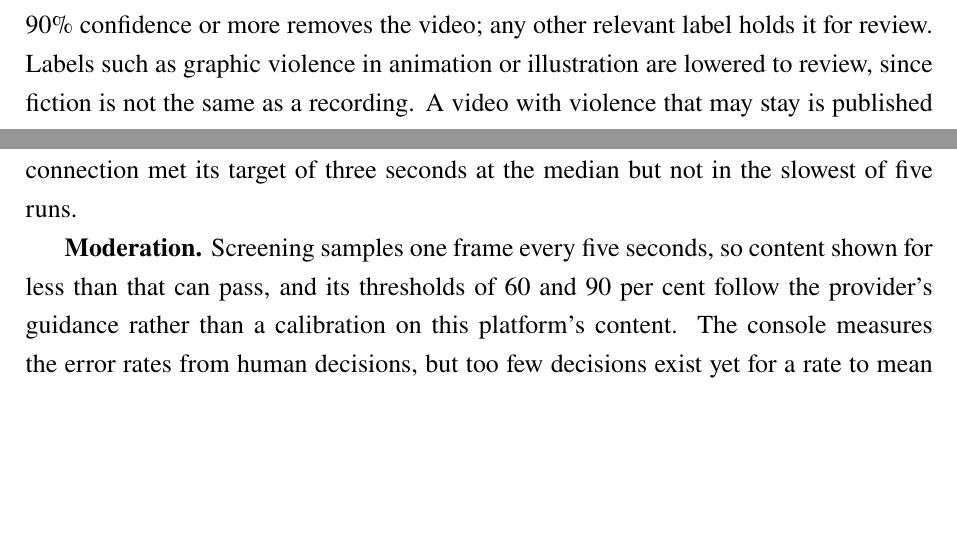
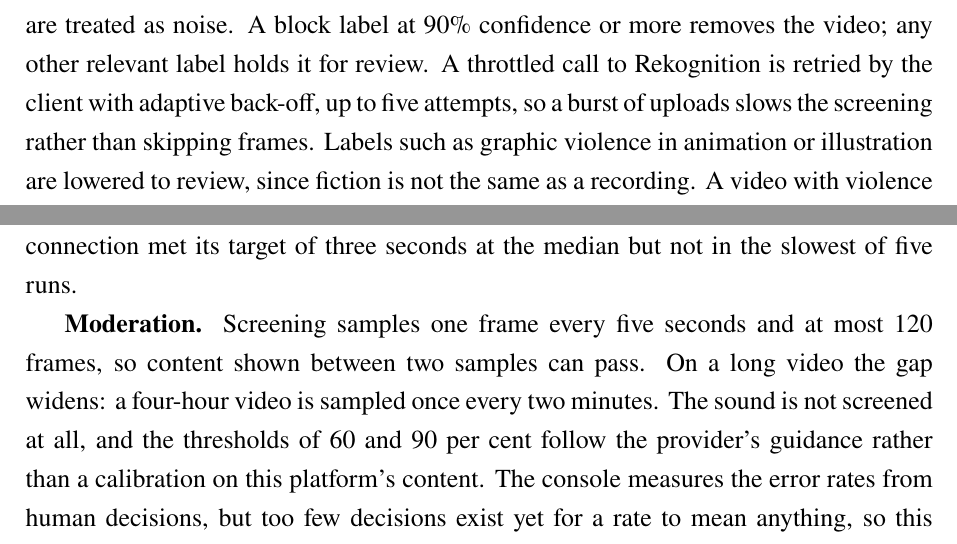
Before and after one commit to DinhQuocCuong28664/DACNTT_VideoStreaming, a LaTeX thesis (report/main.tex, which reads report/chapters/chap4.tex, report/chapters/chap7.tex): two parts of pages 81 and 110 of 130, joined at a grey line, cut so that both start at the same text, the shorter picture padded with empty space. Compiled offline with pdfLaTeX; a LaTeX package or settings file that is missing is left out.

Commit message:
fix(report): give the review threshold and the real sampling gap of screening
Labels under 60% are noise (DEFAULT_THRESHOLDS), throttled Rekognition calls are
retried, a four-hour video is sampled every two minutes, and sound is not screened.

```diff
--- a/report/chapters/chap4.tex
+++ b/report/chapters/chap4.tex
@@ -663,8 +663,10 @@ owner's appeal}}
 The \name{analyse} job takes one frame every five seconds, at most 120 frames, so the interval
 widens for long videos and the cost of a video is bounded. Each frame goes to Amazon Rekognition,
 four at a time, and the labels are mapped by a shared policy to block, review or ignore, following the
-label taxonomy of the service~\cite{awsrekognitionmoderation}. A block label at 90\% confidence or
-more removes the video; any other relevant label holds it for review. Labels such as graphic violence
+label taxonomy of the service~\cite{awsrekognitionmoderation}. Labels below 60\% confidence are
+treated as noise. A block label at 90\% confidence or more removes the video; any other relevant
+label holds it for review. A throttled call to Rekognition is retried by the client with adaptive
+back-off, up to five attempts, so a burst of uploads slows the screening rather than skipping frames. Labels such as graphic violence
 in animation or illustration are lowered to review, since fiction is not the same as a recording. A
 video with violence that may stay is published behind a warning that the viewer dismisses. Screening
 fails closed: when no frame, or less than 80\% of the planned frames, could be analysed, the video is
--- a/report/chapters/chap7.tex
+++ b/report/chapters/chap7.tex
@@ -78,8 +78,9 @@ the three retries of the client, so 8 uploads were refused at creation although
 capacity to queue them. Start-up on an unthrottled connection met its target of three seconds at the median but not in
 the slowest of five runs.
 
-\textbf{Moderation.} Screening samples one frame every five seconds, so content shown for less than
-that can pass, and its thresholds of 60 and 90~per cent follow the provider's guidance rather than a
+\textbf{Moderation.} Screening samples one frame every five seconds and at most 120 frames, so
+content shown between two samples can pass. On a long video the gap widens: a four-hour video is
+sampled once every two minutes. The sound is not screened at all, and the thresholds of 60 and 90~per cent follow the provider's guidance rather than a
 calibration on this platform's content. The console measures the error rates from human decisions,
 but too few decisions exist yet for a rate to mean anything, so this report makes no claim about the
 accuracy of the screening.
```
